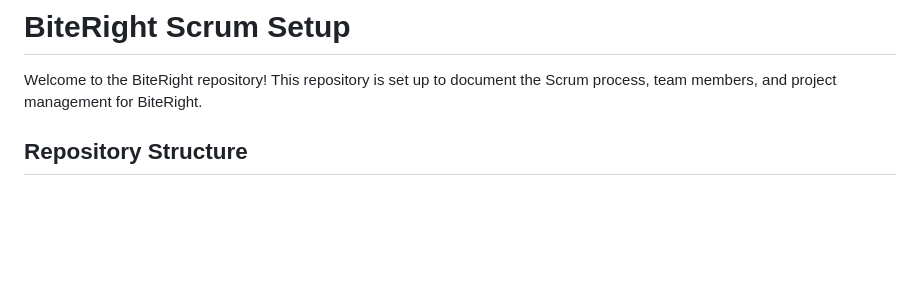
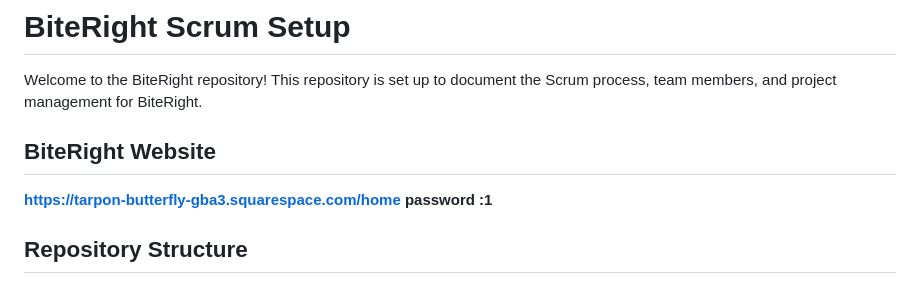
Before and after one commit to HanaAmr11/SWE-project-p1, a Markdown page: README.md, the part around the change. Drawn GitHub-style; blank space fills up the shorter version.

```diff
--- a/README.md
+++ b/README.md
@@ -1,6 +1,10 @@
 # BiteRight Scrum Setup
 
 Welcome to the BiteRight repository! This repository is set up to document the Scrum process, team members, and project management for BiteRight.
+
+## BiteRight Website
+**https://tarpon-butterfly-gba3.squarespace.com/home**
+**password :1**
 
 ## Repository Structure
 
```
